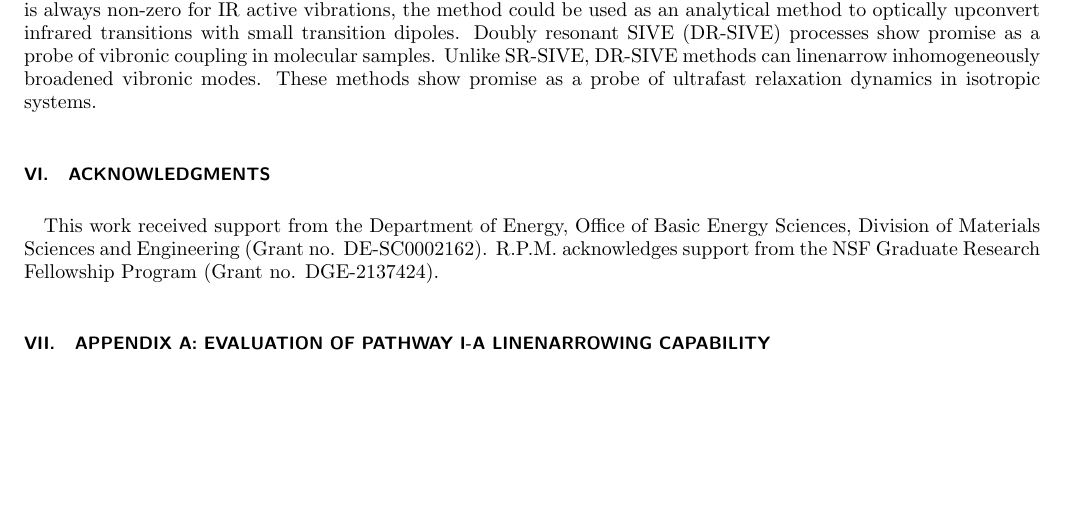
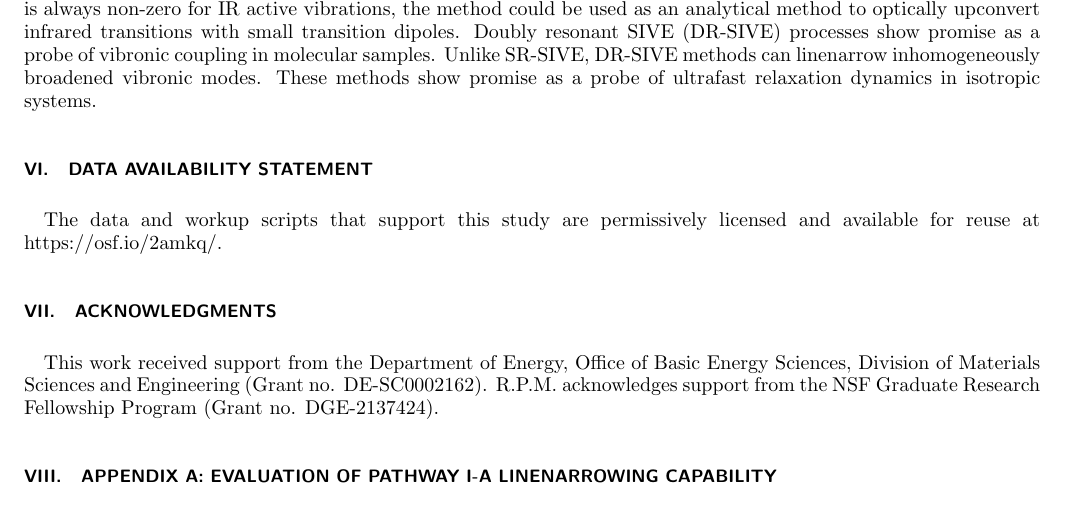
Before and after one commit to rpm4/jcp_hyperraman, a LaTeX paper (paper.tex): part of page 11 of 14, cut so that both start at the same text, the shorter picture padded with empty space. Compiled offline with pdfLaTeX.

Commit message:
add osf statement to paper

```diff
--- a/paper.tex
+++ b/paper.tex
@@ -478,6 +478,9 @@ Doubly resonant SIVE (DR-SIVE) processes show promise as a probe of vibronic cou
 Unlike SR-SIVE, DR-SIVE methods can linenarrow inhomogeneously broadened vibronic modes.
 These methods show promise as a probe of ultrafast relaxation dynamics in isotropic systems.
 
+\section{Data Availability Statement}
+The data and workup scripts that support this study are permissively licensed and available for reuse at https://osf.io/2amkq/.
+
 \section{Acknowledgments}
 This work received support from the Department of Energy, Office of Basic Energy Sciences, Division of Materials Sciences and Engineering (Grant no. DE-SC0002162).
 R.P.M. acknowledges support from the NSF Graduate Research Fellowship Program (Grant no. DGE-2137424).
```
